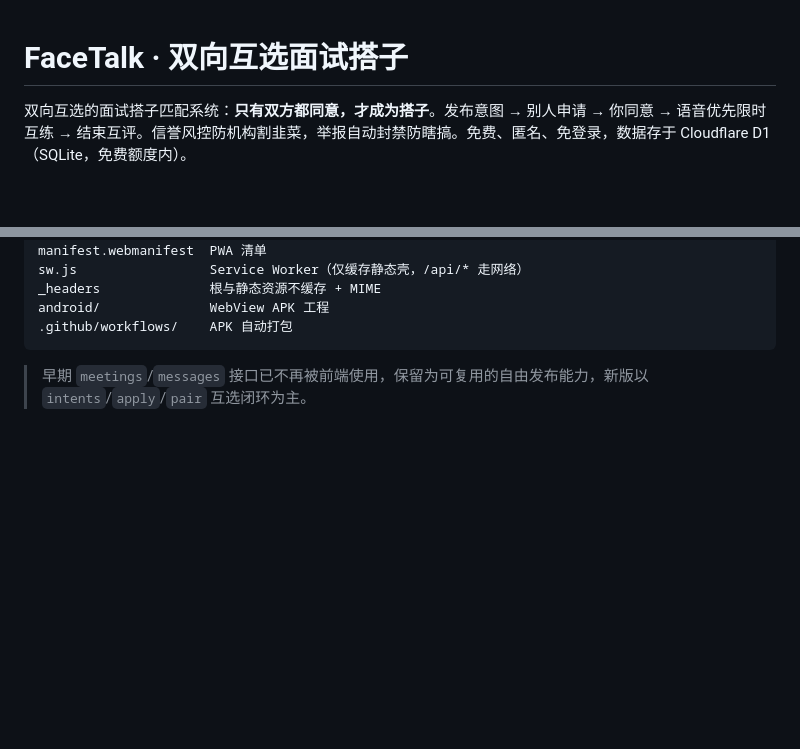
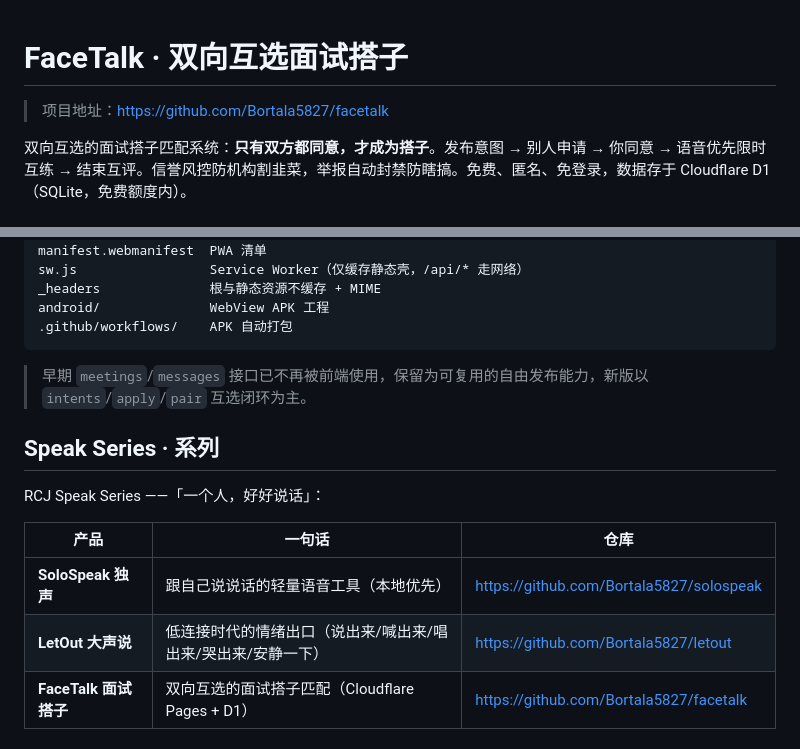
Before and after one commit to Bortala5827/facetalk, a Markdown page: README.md, 2 parts joined by grey strips. Rendered like a GitHub page; blank space fills up the shorter version.

Commit message:
docs: 加入 README 与 Speak Series 系列互链

````diff
--- a/README.md
+++ b/README.md
@@ -1,4 +1,6 @@
 # FaceTalk · 双向互选面试搭子
+
+> 项目地址：https://github.com/Bortala5827/facetalk
 
 双向互选的面试搭子匹配系统：**只有双方都同意，才成为搭子**。发布意图 → 别人申请 → 你同意 → 语音优先限时互练 → 结束互评。信誉风控防机构割韭菜，举报自动封禁防瞎搞。免费、匿名、免登录，数据存于 Cloudflare D1（SQLite，免费额度内）。
 
@@ -93,3 +95,13 @@ android/              WebView APK 工程
 ```
 
 > 早期 `meetings`/`messages` 接口已不再被前端使用，保留为可复用的自由发布能力，新版以 `intents`/`apply`/`pair` 互选闭环为主。
+
+## Speak Series · 系列
+
+RCJ Speak Series ——「一个人，好好说话」：
+
+| 产品 | 一句话 | 仓库 |
+| --- | --- | --- |
+| **SoloSpeak 独声** | 跟自己说说话的轻量语音工具（本地优先） | https://github.com/Bortala5827/solospeak |
+| **LetOut 大声说** | 低连接时代的情绪出口（说出来/喊出来/唱出来/哭出来/安静一下） | https://github.com/Bortala5827/letout |
+| **FaceTalk 面试搭子** | 双向互选的面试搭子匹配（Cloudflare Pages + D1） | https://github.com/Bortala5827/facetalk |
````
